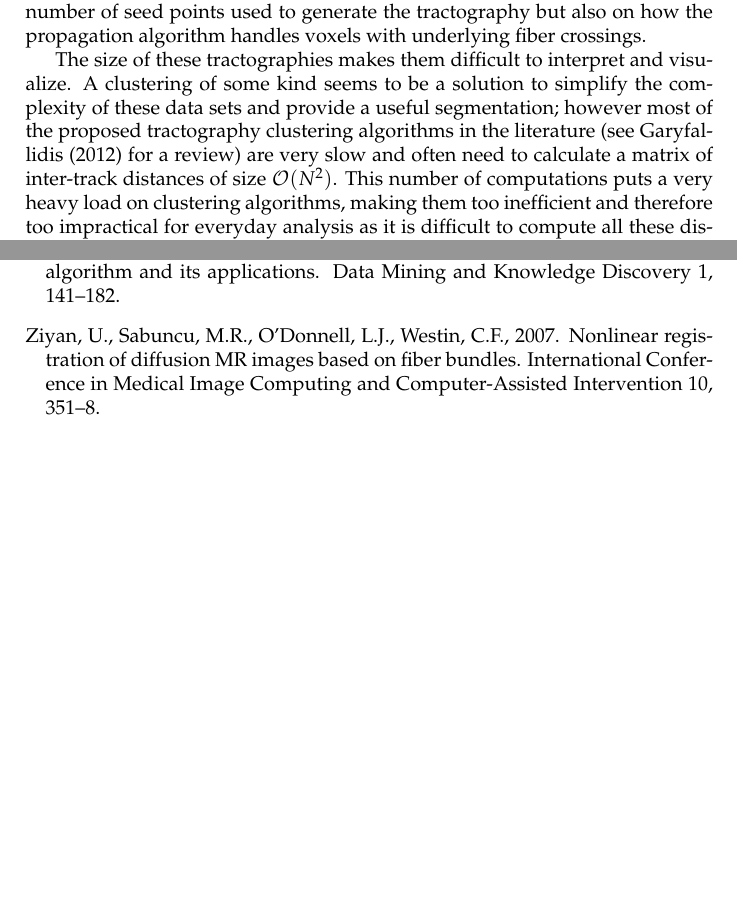
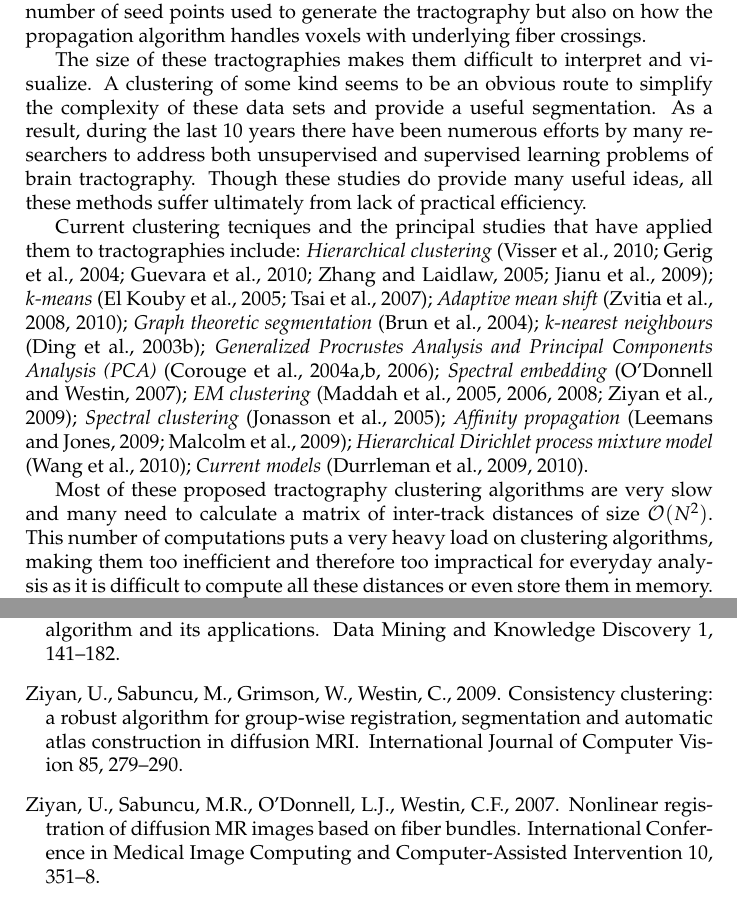
Before and after one commit to Garyfallidis/didaktoriko, a LaTeX paper (QB2.tex): two parts of pages 2 and 22 of 25 before the commit and two parts of pages 2 and 24 of 27 after it, joined at a grey line, cut so that both start at the same text, the shorter picture padded with empty space. Compiled offline with pdfLaTeX.

Commit message:
track changes in Chapter 2

```diff
--- a/QB2.tex
+++ b/QB2.tex
@@ -18,8 +18,9 @@
 
 \makeatletter
 
-\newfloat{algorithm}{tbp}{loa}
+\newfloat{algorithm}{H}{loa}[section]
 \floatname{algorithm}{Algorithm}
+%\newcounter{algorithm}
 \journal{Neuroimage}
 
 \def\argmin{\mathop{\operator@font arg\,min}}
@@ -99,11 +100,34 @@ seed points used to generate the tractography but also on how the
 propagation algorithm handles voxels with underlying fiber crossings.
 
 The size of these tractographies makes them difficult to interpret and
-visualize. A clustering of some kind seems to be a solution to simplify
-the complexity of these data sets and provide a useful segmentation;
-however most of the proposed tractography clustering algorithms in the
-literature (see~\citet{Garyfallidis_thesis} for a review) are very slow
-and often need to calculate a matrix of inter-track distances of size
+visualize. A clustering of some kind seems to be an obvious route to
+simplify the complexity of these data sets and provide a useful
+segmentation.  As a result, during the last 10 years there have been
+numerous efforts by many researchers to address both unsupervised and
+supervised learning problems of brain tractography. Though these studies
+do provide many useful ideas, all these methods suffer ultimately from
+lack of practical efficiency.
+
+Current clustering tecniques and the principal studies that have applied them to tractographies include:
+\textit{Hierarchical clustering} \citep{Visser2010,
+  gerig2004analysis, Guevara2010, zhang2005dti, jianu2009exploring};
+\textit{$k$-means} \citep{ElKouby2005, Tsai2007}; \textit{Adaptive mean
+  shift} \citep{zvitia2008adaptive, Zvitia2010}; \textit{Graph theoretic
+  segmentation} \citep{brun2004clustering}; \textit{$k$-nearest
+  neighbours} \citep{Ding2003a}; \textit{Generalized Procrustes Analysis
+  and Principal Components Analysis (PCA)} \citep{Corouge2004,
+  corouge2004towards, Corouge2006}; \textit{Spectral embedding}
+\citep{ODonnell_IEEETMI07}; \textit{EM clustering}
+\citep{Maddah_MICCA2005, maddah2006statistical, Maddah_IEEEBI2008,
+  ziyan2009consistency}; \textit{Spectral clustering}
+\citep{jonasson2005fiber}; \textit{Affinity propagation}
+\citep{leemans17new, malcolm2009filtered}; \textit{Hierarchical
+  Dirichlet process mixture model} \citep{wang2010tractography};
+\textit{Current models} \citep{Durrleman2009,
+  durrleman2010registration}.
+
+Most of these proposed tractography clustering algorithms are very slow
+and many need to calculate a matrix of inter-track distances of size
 $\mathcal{O}(N^2)$. This number of computations puts a very heavy load
 on clustering algorithms, making them too inefficient and therefore too
 impractical for everyday analysis as it is difficult to compute all
```
Also changed, not shown: QB2.tex (16 more changed lines), 2 other files.
